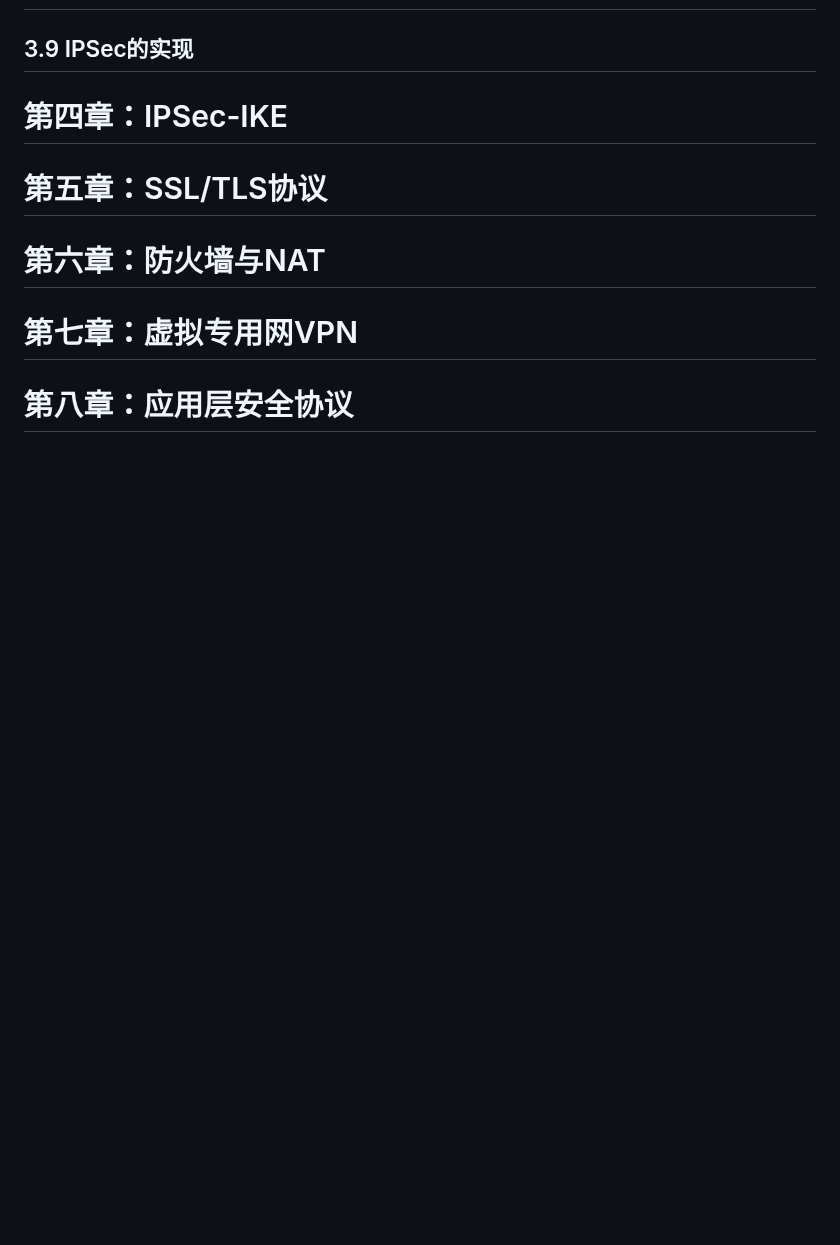
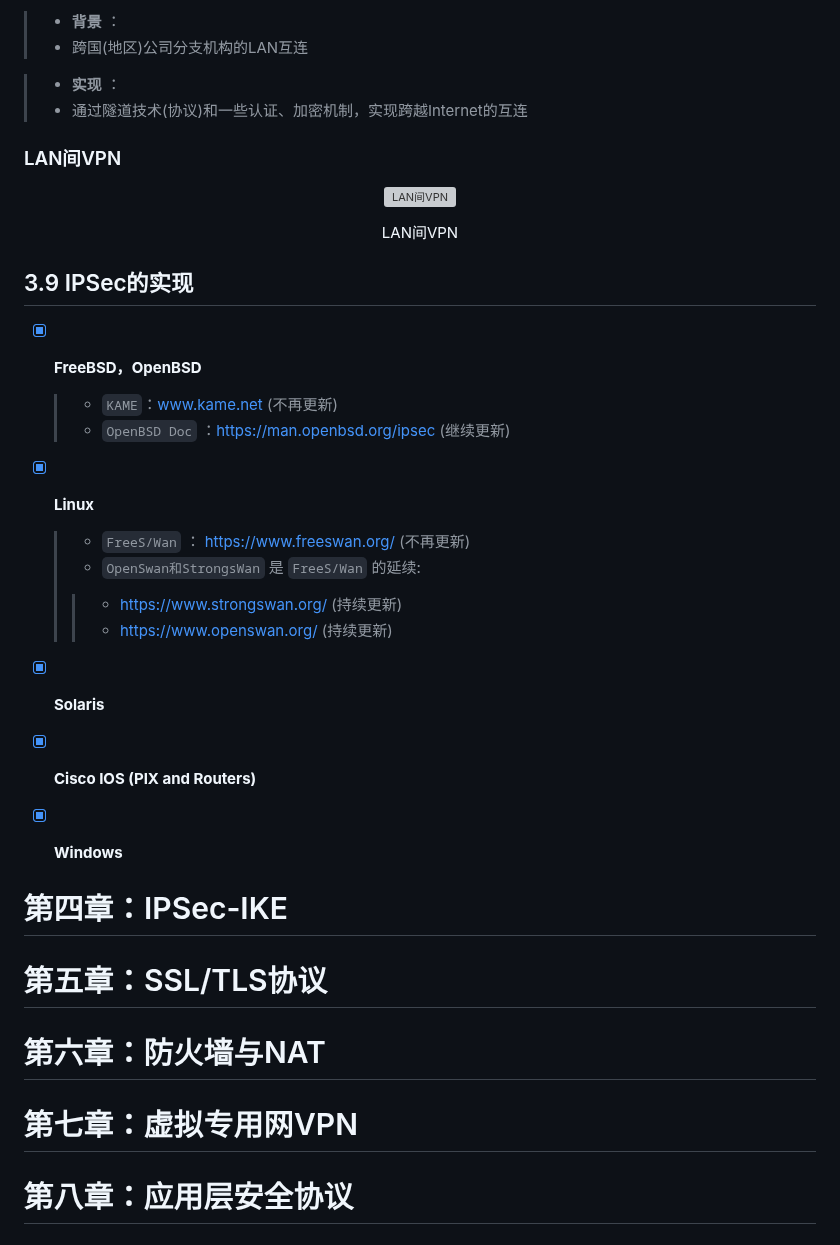
Before and after one commit to forget-eve/NSP, a Markdown page: README.md, the part around one of its changes. Rendered like a GitHub page; blank space fills up the shorter version; grey boxes are pictures that could not be loaded.

```diff
--- a/README.md
+++ b/README.md
@@ -1933,4 +2000,35 @@
+> - **背景** ：
+> - 跨国(地区)公司分支机构的LAN互连
+
+> - **实现** ：
+> - 通过隧道技术(协议)和一些认证、加密机制，实现跨越Internet的互连
+
+### LAN间VPN
+
+<p align="center">
+  <img src="./img/LAN间VPN.png" alt="LAN间VPN">
+  <p align="center">
+   <span>LAN间VPN</span>
+  </p>
+</p>
+
 ## 3.9 IPSec的实现
+
+- [x] **FreeBSD，OpenBSD**
+	> - `KAME`：www.kame.net (不再更新)
+	> - `OpenBSD Doc` ：https://man.openbsd.org/ipsec (继续更新)
+
+- [x] **Linux**
+	> - `FreeS/Wan` ： https://www.freeswan.org/ (不再更新)
+	> - `OpenSwan和StrongsWan` 是 `FreeS/Wan` 的延续:
+	> > - https://www.strongswan.org/ (持续更新)
+	> > - https://www.openswan.org/ (持续更新)
+
+- [x] **Solaris**
+
+- [x] **Cisco IOS (PIX and Routers)**
+
+- [x] **Windows**
 
 # 第四章：IPSec-IKE
 # 第五章：SSL/TLS协议
```
Also changed, not shown: other parts of README.md (+68 -1 lines).
